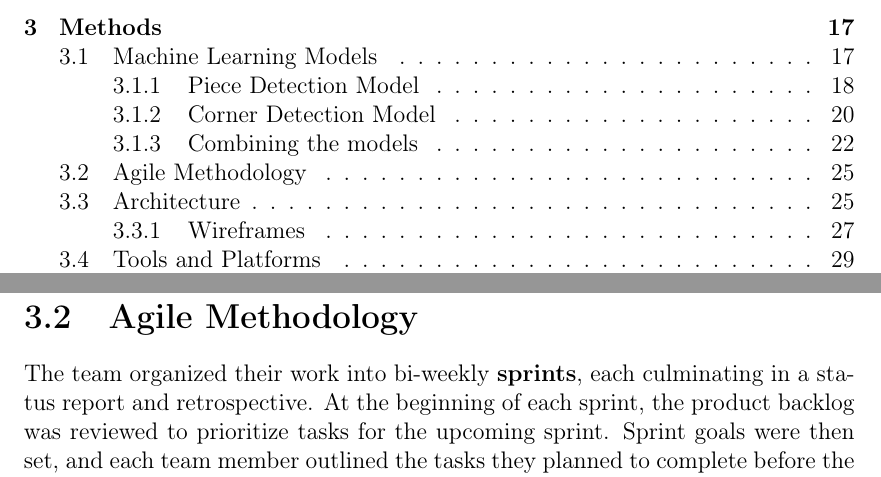
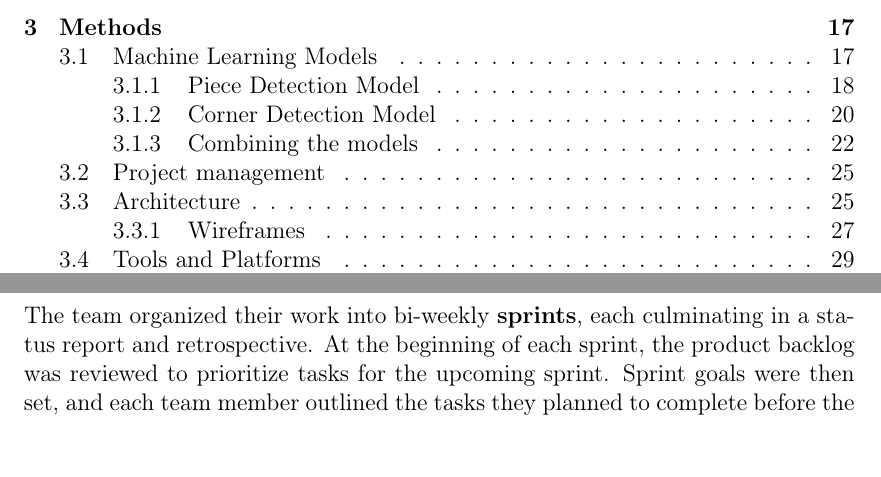
Before and after one commit to bachelor-gruppe-04/documentation, a LaTeX thesis (main.tex, which reads chapters/05-method.tex): two parts of pages 7 and 39 of 74, joined at a grey line, cut so that both start at the same text. Compiled offline with pdfLaTeX; TikZ figures are drawn from their code, not taken from saved files.

Commit message:
Updates from Overleaf

```diff
--- a/chapters/05-method.tex
+++ b/chapters/05-method.tex
@@ -213,8 +213,8 @@ The model predicts these values for each anchor box. An anchor box is a predefin
 \newpage
 
 
-\section{Agile Methodology}
-\label{sec:development-methodology}
+\section{Project management}
+\label{sec:project-management}
 
 The team organized their work into bi-weekly \textbf{sprints}, each culminating in a status report and retrospective. At the beginning of each sprint, the product backlog was reviewed to prioritize tasks for the upcoming sprint. Sprint goals were then set, and each team member outlined the tasks they planned to complete before the next meeting. The team reviewed completed tasks to assess progress. For any incomplete tasks, potential causes were discussed, and strategies for addressing them were devised. At the end of each sprint, retrospectives provided an opportunity for the team to reflect on their collaboration and identify areas for improvement. \\
 
```
